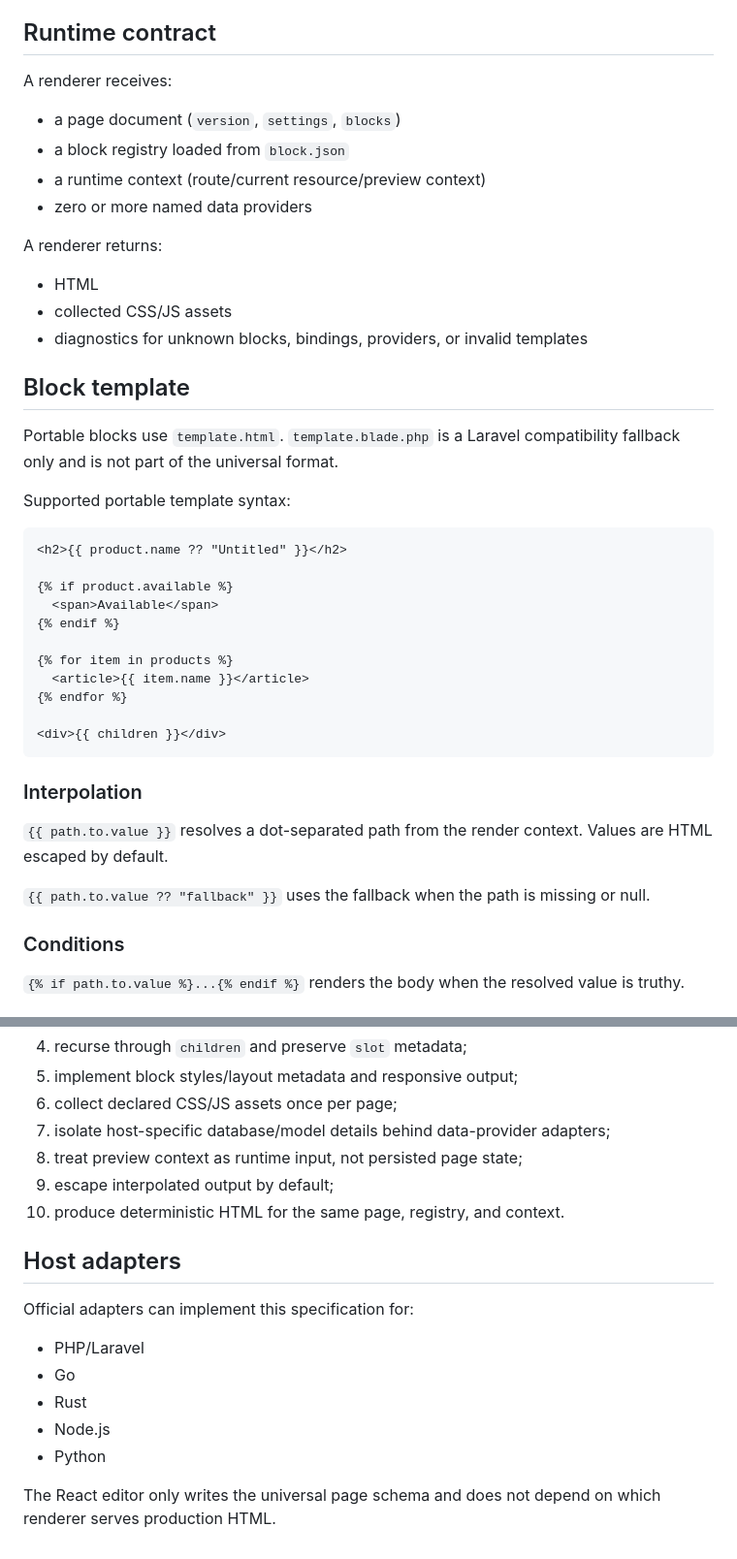
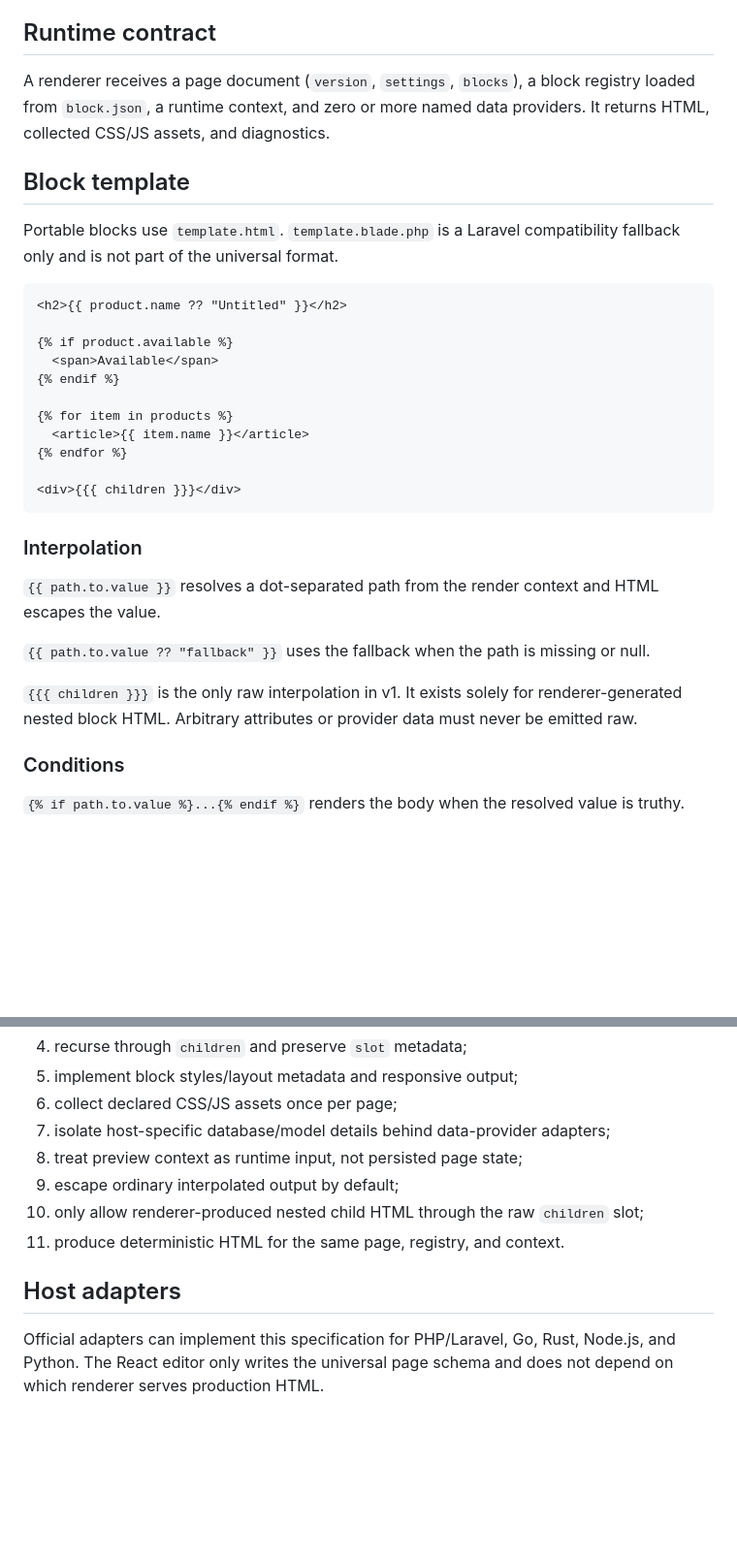
Before and after one commit to zaengit/page-builder, a Markdown page: specification/rendering-spec.md, 2 parts joined by grey strips. Shown at 97% size. Rendered like a GitHub page; blank space fills up the shorter version.

Commit message:
Document raw child slot rendering

````diff
--- a/specification/rendering-spec.md
+++ b/specification/rendering-spec.md
@@ -4,24 +4,11 @@ This specification is the runtime contract for every renderer. Page content, blo
 
 ## Runtime contract
 
-A renderer receives:
-
-- a page document (`version`, `settings`, `blocks`)
-- a block registry loaded from `block.json`
-- a runtime context (route/current resource/preview context)
-- zero or more named data providers
-
-A renderer returns:
-
-- HTML
-- collected CSS/JS assets
-- diagnostics for unknown blocks, bindings, providers, or invalid templates
+A renderer receives a page document (`version`, `settings`, `blocks`), a block registry loaded from `block.json`, a runtime context, and zero or more named data providers. It returns HTML, collected CSS/JS assets, and diagnostics.
 
 ## Block template
 
 Portable blocks use `template.html`. `template.blade.php` is a Laravel compatibility fallback only and is not part of the universal format.
-
-Supported portable template syntax:
 
 ```html
 <h2>{{ product.name ?? "Untitled" }}</h2>
@@ -34,14 +21,16 @@ Supported portable template syntax:
   <article>{{ item.name }}</article>
 {% endfor %}
 
-<div>{{ children }}</div>
+<div>{{{ children }}}</div>
 ```
 
 ### Interpolation
 
-`{{ path.to.value }}` resolves a dot-separated path from the render context. Values are HTML escaped by default.
+`{{ path.to.value }}` resolves a dot-separated path from the render context and HTML escapes the value.
 
 `{{ path.to.value ?? "fallback" }}` uses the fallback when the path is missing or null.
+
+`{{{ children }}}` is the only raw interpolation in v1. It exists solely for renderer-generated nested block HTML. Arbitrary attributes or provider data must never be emitted raw.
 
 ### Conditions
 
@@ -92,17 +81,10 @@ A conforming implementation must:
 6. collect declared CSS/JS assets once per page;
 7. isolate host-specific database/model details behind data-provider adapters;
 8. treat preview context as runtime input, not persisted page state;
-9. escape interpolated output by default;
-10. produce deterministic HTML for the same page, registry, and context.
+9. escape ordinary interpolated output by default;
+10. only allow renderer-produced nested child HTML through the raw `children` slot;
+11. produce deterministic HTML for the same page, registry, and context.
 
 ## Host adapters
 
-Official adapters can implement this specification for:
-
-- PHP/Laravel
-- Go
-- Rust
-- Node.js
-- Python
-
-The React editor only writes the universal page schema and does not depend on which renderer serves production HTML.
+Official adapters can implement this specification for PHP/Laravel, Go, Rust, Node.js, and Python. The React editor only writes the universal page schema and does not depend on which renderer serves production HTML.
````
